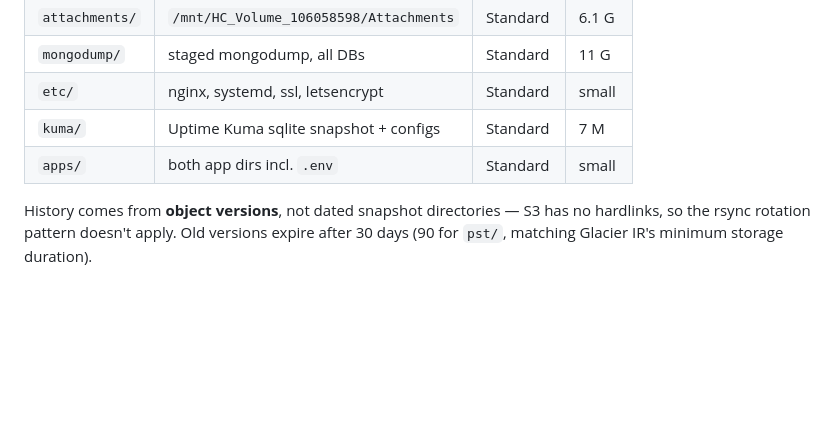
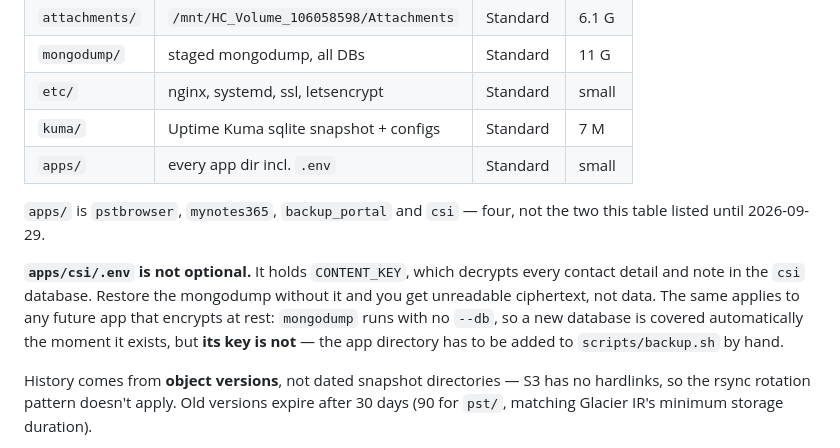
Before and after one commit to chsos/pst_to_MongoDB_importer, a Markdown page: scripts/aws/README.md, the part around the change. Rendered like a GitHub page; blank space fills up the shorter version.

Commit message:
Backup README: apps/ is four dirs now, and csi/.env is required to restore
Corrects two things.

The layout table still said "both app dirs" from when there were two. There
are four: pstbrowser, mynotes365, backup_portal, csi.

More importantly it did not say that apps/csi/.env carries CONTENT_KEY, the
key the csi database is encrypted with. A restore that skips it produces
ciphertext, not data. Generalised in the README, because mongodump takes no
--db and so covers a new database automatically while its key is only
covered if someone remembers to add the app directory.

Also corrects the previous commit's message, which claimed backup1-csi and
s3-csi had not run yet. They had - verified just now: backup1 holds
snap.2026-09-27/csi/.env and S3 holds apps/csi/.env, both 633 bytes. They
were exercised by manual DOW=7 runs on 2026-09-27, which write to the
terminal rather than /var/log/pstbrowser-backup.log, which is why grepping
the cron log suggested otherwise.

Co-Authored-By: Claude Opus 5 <noreply@anthropic.com>

```diff
--- a/scripts/aws/README.md
+++ b/scripts/aws/README.md
@@ -115,7 +115,17 @@ aws s3api delete-object --bucket <bucket> --key pst/<some-file>
 | `mongodump/` | staged mongodump, all DBs | Standard | 11 G |
 | `etc/` | nginx, systemd, ssl, letsencrypt | Standard | small |
 | `kuma/` | Uptime Kuma sqlite snapshot + configs | Standard | 7 M |
-| `apps/` | both app dirs incl. `.env` | Standard | small |
+| `apps/` | every app dir incl. `.env` | Standard | small |
+
+`apps/` is `pstbrowser`, `mynotes365`, `backup_portal` and `csi` — four, not the
+two this table listed until 2026-09-29.
+
+**`apps/csi/.env` is not optional.** It holds `CONTENT_KEY`, which decrypts every
+contact detail and note in the `csi` database. Restore the mongodump without it
+and you get unreadable ciphertext, not data. The same applies to any future app
+that encrypts at rest: `mongodump` runs with no `--db`, so a new database is
+covered automatically the moment it exists, but **its key is not** — the app
+directory has to be added to `scripts/backup.sh` by hand.
 
 History comes from **object versions**, not dated snapshot directories — S3 has
 no hardlinks, so the rsync rotation pattern doesn't apply. Old versions expire
```
